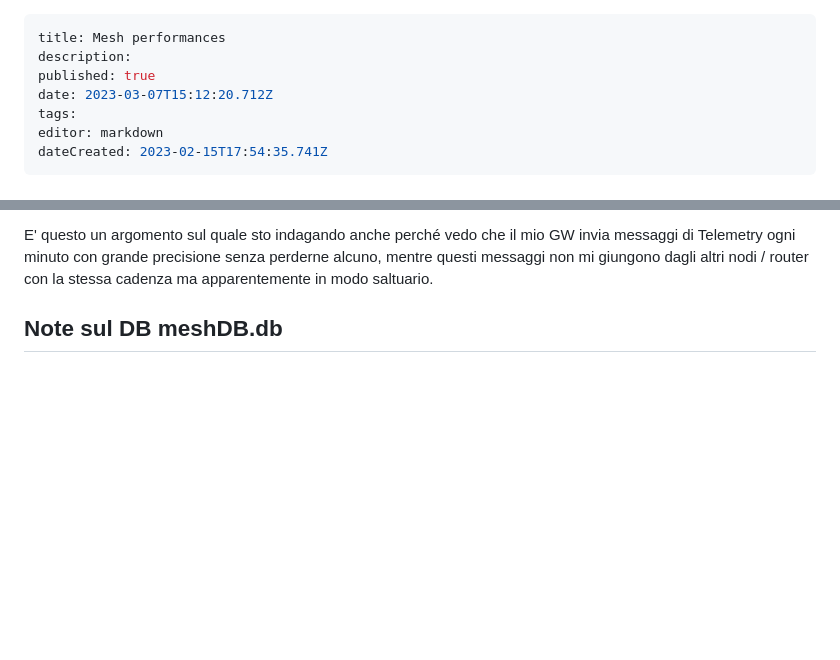
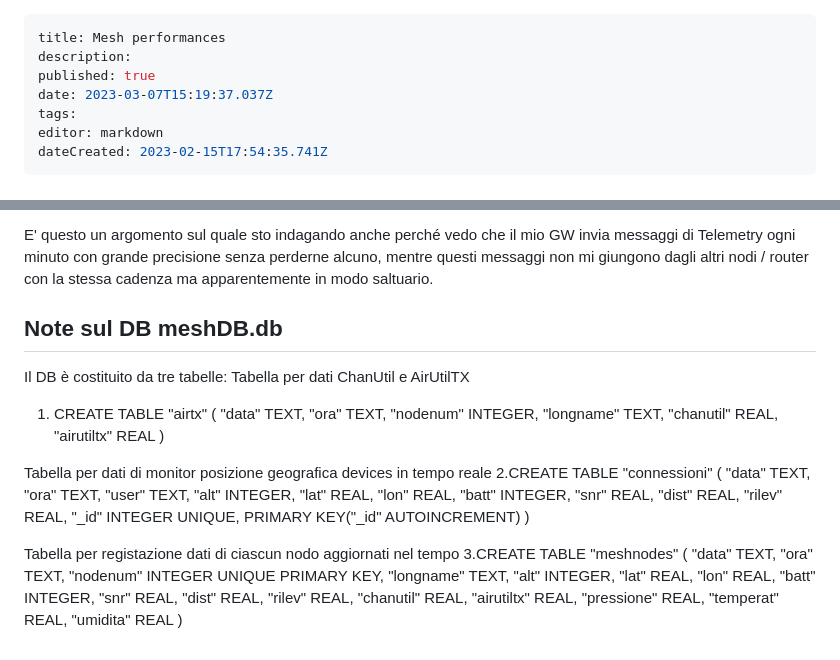
Before and after one commit to iz1kga/iMeshWiki, a Markdown page: reports&tests/mesh_performances.md, 2 parts joined by grey strips. Rendered like a GitHub page; blank space fills up the shorter version.

Commit message:
docs: update reports&tests/mesh_performances

```diff
--- a/reports&tests/mesh_performances.md
+++ b/reports&tests/mesh_performances.md
@@ -2,7 +2,7 @@
 title: Mesh performances
 description:
 published: true
-date: 2023-03-07T15:12:20.712Z
+date: 2023-03-07T15:19:37.037Z
 tags:
 editor: markdown
 dateCreated: 2023-02-15T17:54:35.741Z
@@ -91,3 +91,49 @@ Com'è noto se AirUtilTX raggiunge il 10% l'unità che ha registrato questo valo
 E' questo un argomento sul quale sto indagando anche perché vedo che il mio GW invia messaggi di Telemetry ogni minuto con grande precisione senza perderne alcuno, mentre questi messaggi non mi giungono dagli altri nodi / router con la stessa cadenza ma apparentemente in modo saltuario.
 
 ## Note sul DB meshDB.db
+Il DB è costituito da tre tabelle:
+Tabella per dati ChanUtil e AirUtilTX
+1. CREATE TABLE "airtx" (
+	"data"	TEXT,
+	"ora"	TEXT,
+	"nodenum"	INTEGER,
+	"longname"	TEXT,
+	"chanutil" REAL,
+	"airutiltx" REAL
+	)
+
+Tabella per dati di monitor posizione geografica devices in tempo reale
+ 2.CREATE TABLE "connessioni" (
+	"data"	TEXT,
+	"ora"	TEXT,
+	"user"	TEXT,
+	"alt"	INTEGER,
+	"lat"	REAL,
+	"lon"	REAL,
+	"batt"	INTEGER,
+	"snr"	REAL,
+	"dist"	REAL,
+	"rilev"	REAL,
+	"_id"	INTEGER UNIQUE,
+	PRIMARY KEY("_id" AUTOINCREMENT)
+)
+
+Tabella per registazione dati di ciascun nodo aggiornati nel tempo
+3.CREATE TABLE "meshnodes" (
+	"data"	TEXT,
+	"ora"	TEXT,
+	"nodenum"	INTEGER UNIQUE PRIMARY KEY,
+	"longname"	TEXT,
+	"alt"	INTEGER,
+	"lat"	REAL,
+	"lon"	REAL,
+	"batt"	INTEGER,
+	"snr"	REAL,
+	"dist"	REAL,
+	"rilev"	REAL,
+	"chanutil" REAL,
+	"airutiltx" REAL,
+	"pressione" REAL,
+	"temperat" REAL,
+	"umidita" REAL
+	)
```
